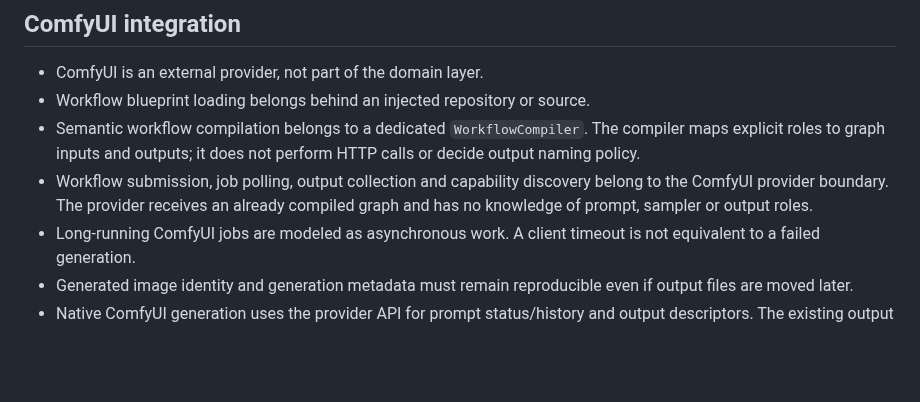
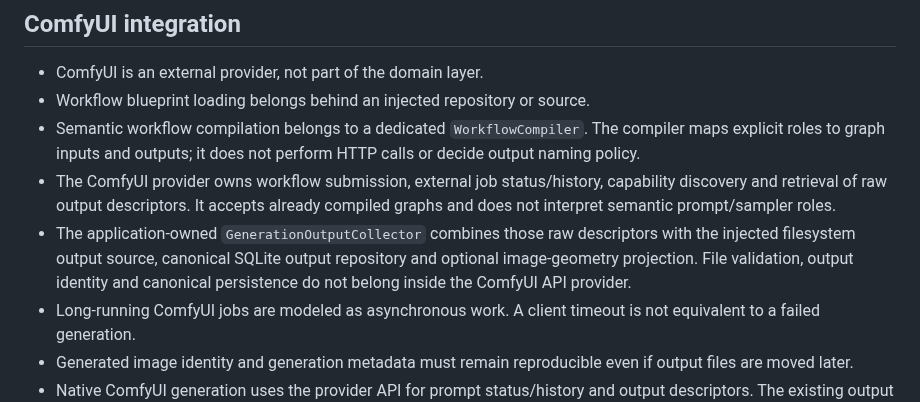
Before and after one commit to Lexoniarus/ComfyReview, a Markdown page: AGENTS.md, the part around the change. GitHub-like rendering; blank space fills up the shorter version.

Commit message:
docs: align AGENTS ComfyUI provider and application output collector ownership

```diff
--- a/AGENTS.md
+++ b/AGENTS.md
@@ -68,9 +68,14 @@ extend an existing violation merely because it already exists.
 - Semantic workflow compilation belongs to a dedicated `WorkflowCompiler`.
   The compiler maps explicit roles to graph inputs and outputs; it does not
   perform HTTP calls or decide output naming policy.
-- Workflow submission, job polling, output collection and capability discovery
-  belong to the ComfyUI provider boundary. The provider receives an already
-  compiled graph and has no knowledge of prompt, sampler or output roles.
+- The ComfyUI provider owns workflow submission, external job status/history,
+  capability discovery and retrieval of raw output descriptors. It accepts
+  already compiled graphs and does not interpret semantic prompt/sampler roles.
+- The application-owned `GenerationOutputCollector` combines those raw
+  descriptors with the injected filesystem output source, canonical SQLite
+  output repository and optional image-geometry projection. File validation,
+  output identity and canonical persistence do not belong inside the ComfyUI
+  API provider.
 - Long-running ComfyUI jobs are modeled as asynchronous work. A client timeout
   is not equivalent to a failed generation.
 - Generated image identity and generation metadata must remain reproducible
```
